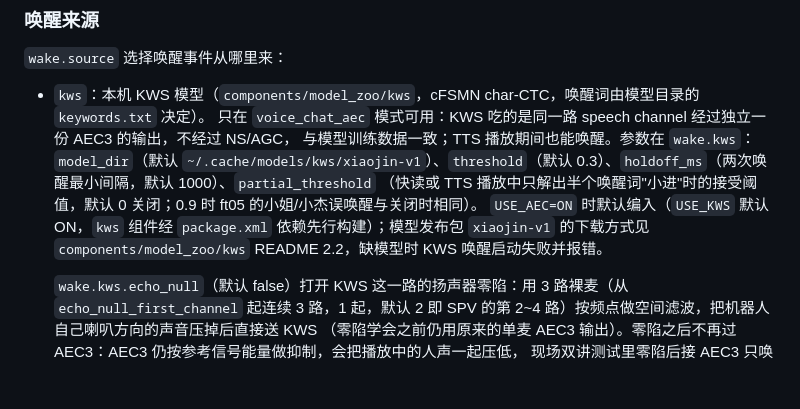
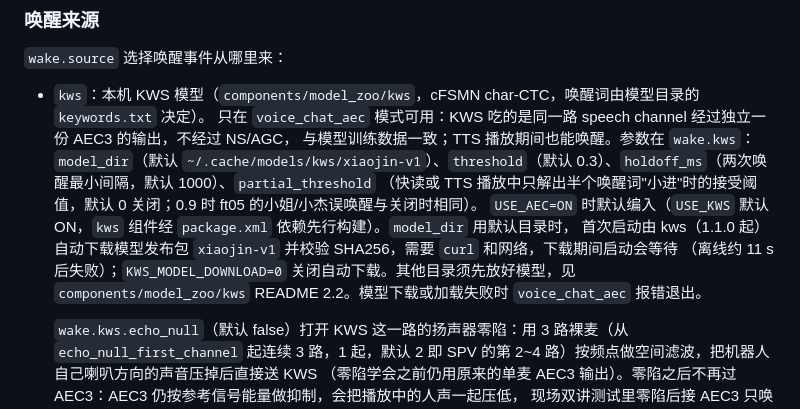
Before and after one commit to spacemit-robotics/omni-agent, a Markdown page: README.md, the part around the change. Rendered like a GitHub page; blank space fills up the shorter version.

Commit message:
docs(omni_agent): note the KWS model auto-download (#19)
- kws 1.1.0 downloads xiaojin-v1 into the default model_dir on first start (SHA256 checked); KWS_MODEL_DOWNLOAD=0 turns it off
- Other model dirs still need the model in place; startup exits on a download or load failure

```diff
--- a/README.md
+++ b/README.md
@@ -193,8 +193,10 @@ voice_chat_daemon restart
   与模型训练数据一致；TTS 播放期间也能唤醒。参数在 `wake.kws`：`model_dir`（默认
   `~/.cache/models/kws/xiaojin-v1`）、`threshold`（默认 0.3）、`holdoff_ms`（两次唤醒最小间隔，默认 1000）、`partial_threshold`
   （快读或 TTS 播放中只解出半个唤醒词"小进"时的接受阈值，默认 0 关闭；0.9 时 ft05 的小姐/小杰误唤醒与关闭时相同）。
-  `USE_AEC=ON` 时默认编入（`USE_KWS` 默认 ON，`kws` 组件经 `package.xml` 依赖先行构建）；模型发布包
-  `xiaojin-v1` 的下载方式见 `components/model_zoo/kws` README 2.2，缺模型时 KWS 唤醒启动失败并报错。
+  `USE_AEC=ON` 时默认编入（`USE_KWS` 默认 ON，`kws` 组件经 `package.xml` 依赖先行构建）。`model_dir` 用默认目录时，
+  首次启动由 kws（1.1.0 起）自动下载模型发布包 `xiaojin-v1` 并校验 SHA256，需要 `curl` 和网络，下载期间启动会等待
+  （离线约 11 s 后失败）；`KWS_MODEL_DOWNLOAD=0` 关闭自动下载。其他目录须先放好模型，见 `components/model_zoo/kws`
+  README 2.2。模型下载或加载失败时 `voice_chat_aec` 报错退出。
 
   `wake.kws.echo_null`（默认 false）打开 KWS 这一路的扬声器零陷：用 3 路裸麦（从 `echo_null_first_channel`
   起连续 3 路，1 起，默认 2 即 SPV 的第 2~4 路）按频点做空间滤波，把机器人自己喇叭方向的声音压掉后直接送 KWS
```
